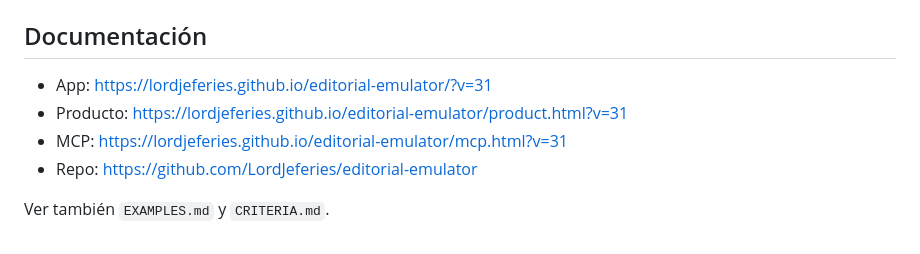
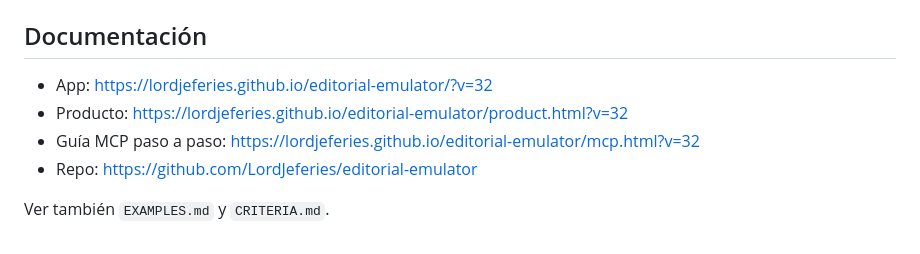
Before and after one commit to LordJeferies/editorial-emulator, a Markdown page: mcp/README.md, the part around one of its changes. Rendered like a GitHub page.

```diff
--- a/mcp/README.md
+++ b/mcp/README.md
@@ -151,9 +147,9 @@ El MCP y la app trabajan sobre `public.editorial_state`, `workspace_key = editor
 
 ## Documentación
 
-- App: https://lordjeferies.github.io/editorial-emulator/?v=31
-- Producto: https://lordjeferies.github.io/editorial-emulator/product.html?v=31
-- MCP: https://lordjeferies.github.io/editorial-emulator/mcp.html?v=31
+- App: https://lordjeferies.github.io/editorial-emulator/?v=32
+- Producto: https://lordjeferies.github.io/editorial-emulator/product.html?v=32
+- Guía MCP paso a paso: https://lordjeferies.github.io/editorial-emulator/mcp.html?v=32
 - Repo: https://github.com/LordJeferies/editorial-emulator
 
 Ver también `EXAMPLES.md` y `CRITERIA.md`.
```
Also changed, not shown: other parts of mcp/README.md (+42 -46 lines).
